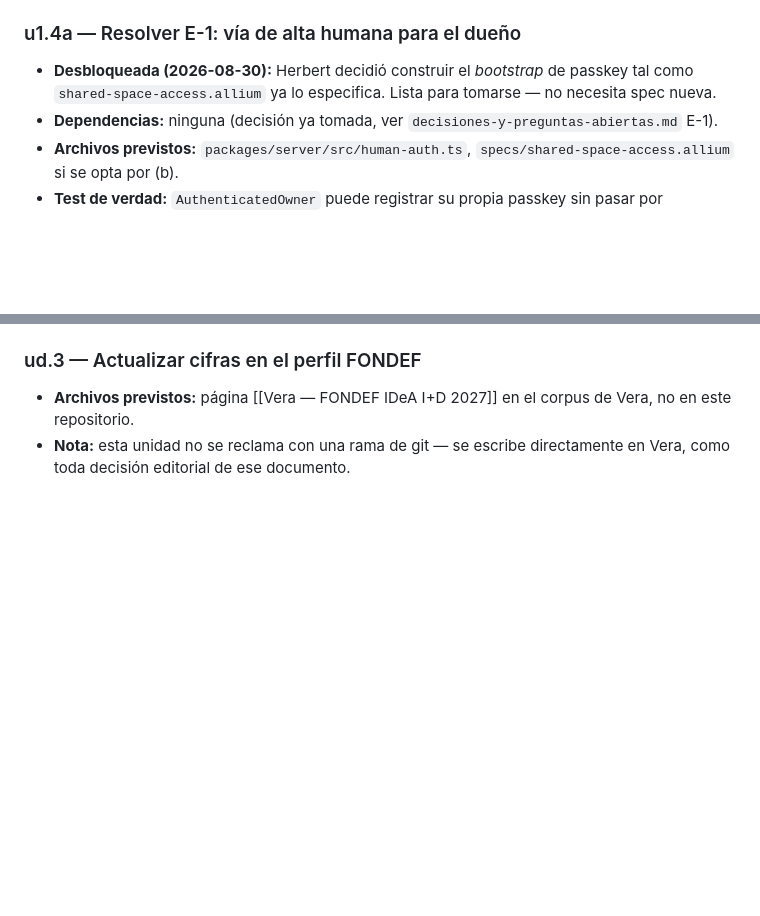
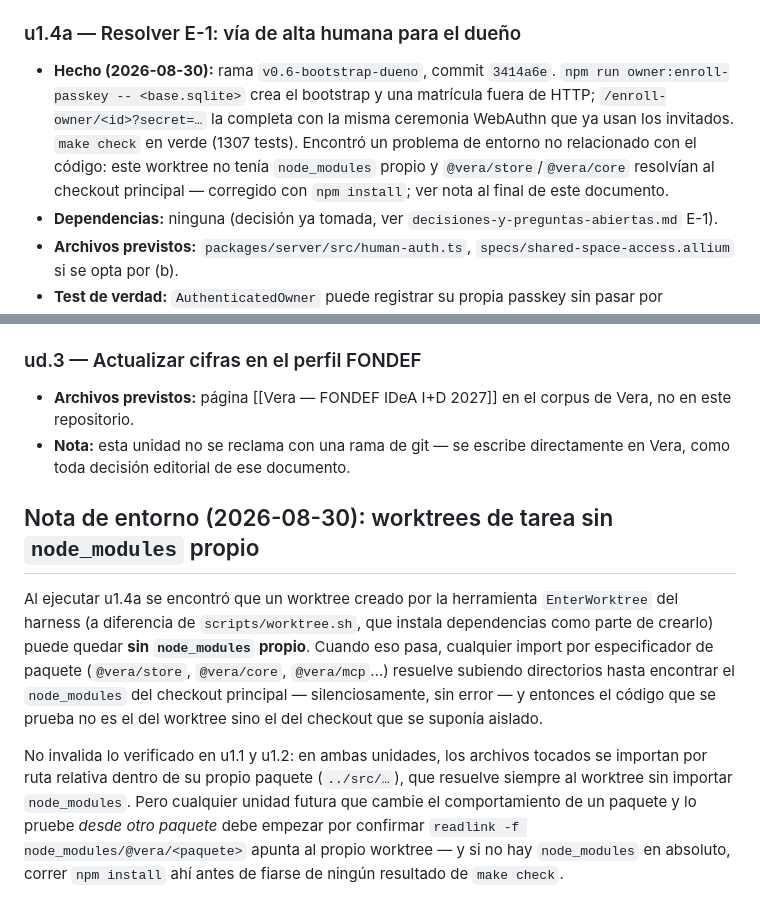
Before and after one commit to hspencer/vera, a Markdown page: docs/plan-maestro/cola-priorizada.md, 2 parts joined by grey strips. GitHub-like rendering; blank space fills up the shorter version.

Commit message:
docs: registrar u1.4a hecha y el hallazgo de node_modules en worktrees de tarea
v0.6-bootstrap-dueno 3414a6e cierra u1.4a. Se añade además una nota de
entorno: un worktree creado por EnterWorktree del harness (a diferencia de
scripts/worktree.sh) puede no tener node_modules propio, y entonces los
imports por especificador de paquete resuelven silenciosamente al checkout
principal. No invalidó u1.1 ni u1.2 -sus archivos se importan por ruta
relativa dentro de su propio paquete- pero cualquier unidad futura que
cambie comportamiento de un paquete y lo pruebe desde otro debe verificarlo
primero.

Co-Authored-By: Claude Sonnet 5 <noreply@anthropic.com>
Claude-Session: https://claude.ai/code/session_01NAdpe6tkjx9j61WSDWmzEH

```diff
--- a/docs/plan-maestro/cola-priorizada.md
+++ b/docs/plan-maestro/cola-priorizada.md
@@ -83,9 +83,14 @@ dependencia real, no de número.
 - **Detalle completo:** `fase-1-local-first-sincronizacion.md §1.3`.
 
 ### u1.4a — Resolver E-1: vía de alta humana para el dueño
-- **Desbloqueada (2026-08-30):** Herbert decidió construir el *bootstrap* de
-  passkey tal como `shared-space-access.allium` ya lo especifica. Lista para
-  tomarse — no necesita spec nueva.
+- **Hecho (2026-08-30):** rama `v0.6-bootstrap-dueno`, commit `3414a6e`.
+  `npm run owner:enroll-passkey -- <base.sqlite>` crea el bootstrap y una
+  matrícula fuera de HTTP; `/enroll-owner/<id>?secret=…` la completa con la
+  misma ceremonia WebAuthn que ya usan los invitados. `make check` en verde
+  (1307 tests). Encontró un problema de entorno no relacionado con el código:
+  este worktree no tenía `node_modules` propio y `@vera/store`/`@vera/core`
+  resolvían al checkout principal — corregido con `npm install`; ver nota al
+  final de este documento.
 - **Dependencias:** ninguna (decisión ya tomada, ver
   `decisiones-y-preguntas-abiertas.md` E-1).
 - **Archivos previstos:** `packages/server/src/human-auth.ts`,
@@ -218,3 +223,23 @@ dependencia real, no de número.
   corpus de Vera, no en este repositorio.
 - **Nota:** esta unidad no se reclama con una rama de git — se escribe
   directamente en Vera, como toda decisión editorial de ese documento.
+
+## Nota de entorno (2026-08-30): worktrees de tarea sin `node_modules` propio
+
+Al ejecutar u1.4a se encontró que un worktree creado por la herramienta
+`EnterWorktree` del harness (a diferencia de `scripts/worktree.sh`, que instala
+dependencias como parte de crearlo) puede quedar **sin `node_modules`
+propio**. Cuando eso pasa, cualquier import por especificador de paquete
+(`@vera/store`, `@vera/core`, `@vera/mcp`…) resuelve subiendo directorios hasta
+encontrar el `node_modules` del checkout principal — silenciosamente, sin
+error — y entonces el código que se prueba no es el del worktree sino el del
+checkout que se suponía aislado.
+
+No invalida lo verificado en u1.1 y u1.2: en ambas unidades, los archivos
+tocados se importan por ruta relativa dentro de su propio paquete
+(`../src/…`), que resuelve siempre al worktree sin importar `node_modules`.
+Pero cualquier unidad futura que cambie el comportamiento de un paquete y lo
+pruebe *desde otro paquete* debe empezar por confirmar
+`readlink -f node_modules/@vera/<paquete>` apunta al propio worktree — y si no
+hay `node_modules` en absoluto, correr `npm install` ahí antes de fiarse de
+ningún resultado de `make check`.
```
Also changed, not shown: docs/plan-maestro/protocolo-agentes-contribuyentes.md (+8 -1 lines).
